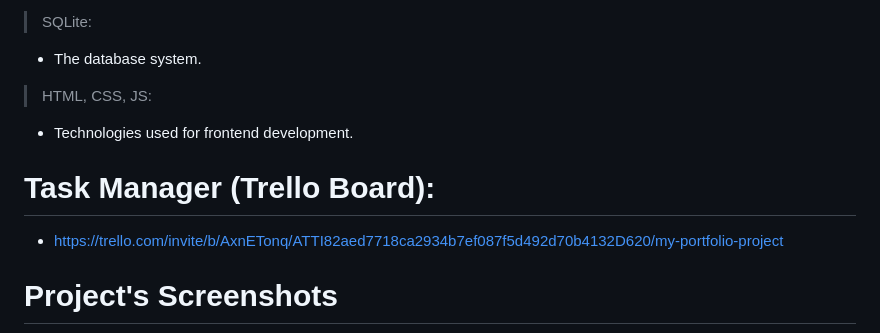
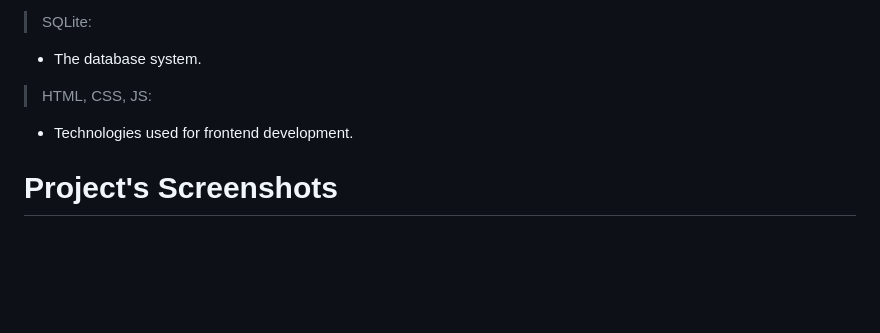
Before and after one commit to Timzblue12/DTS_Books_Manager, a Markdown page: README.md, the part around the change. GitHub-like rendering; blank space fills up the shorter version.

```diff
--- a/README.md
+++ b/README.md
@@ -64,9 +64,6 @@ __DTS Books Manager is a Django-based web application built to offer libraries a
 > HTML, CSS, JS:
 * Technologies used for frontend development.
 
-# Task Manager (Trello Board):
-* https://trello.com/invite/b/AxnETonq/ATTI82aed7718ca2934b7ef087f5d492d70b4132D620/my-portfolio-project
-
 
 # Project's Screenshots
 ![Registered](static/screenshots/registered_readers.png)
```
